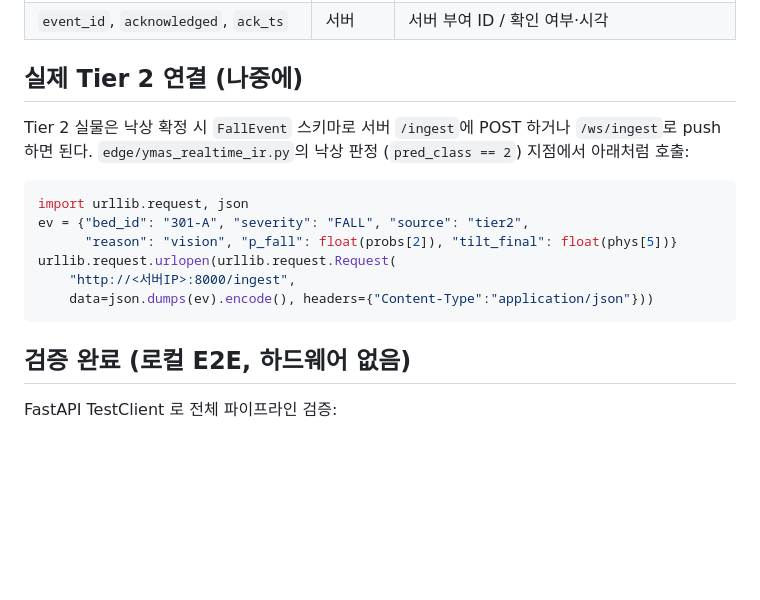
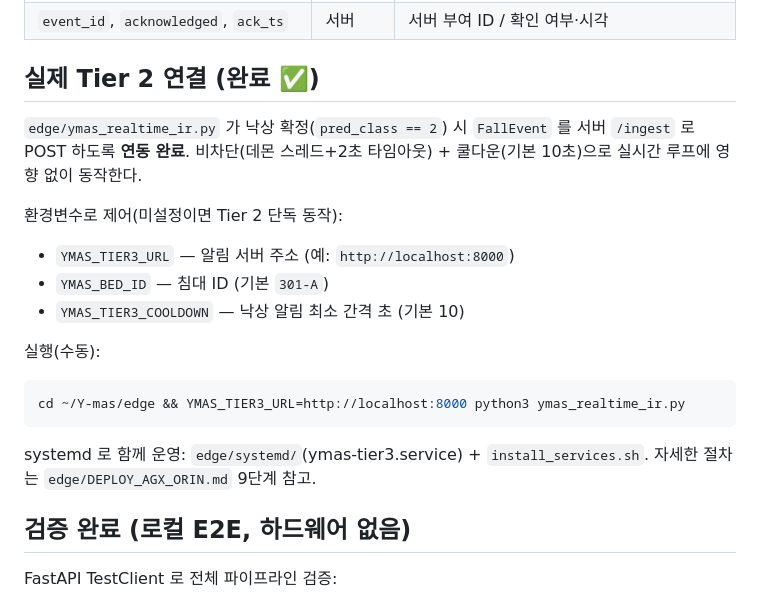
Before and after one commit to junparka-dotcom/Y-mas, a Markdown page: tier3/README.md, the part around the change. Rendered like a GitHub page; blank space fills up the shorter version.

Commit message:
docs: Tier2↔Tier3 연동 문서화 (DEPLOY 9단계 + tier3 README)
- DEPLOY 9단계: 동작방식/의존성/systemd/수동실행/별도PC 서버 절차
- 트러블슈팅에 Tier3(알림 미표시/전송실패/서버기동/원격접속) 항목 추가
- tier3 README: '실제 Tier2 연결' 섹션을 완료 상태로 갱신(환경변수/실행법)

````diff
--- a/tier3/README.md
+++ b/tier3/README.md
@@ -55,20 +55,23 @@ Tier 2 실물(`edge/ymas_realtime_ir.py`)과 Tier 1 펌웨어가 실제로 가
 | `total_kg`, `cog_x`, `cog_y`, `edge_ratio` | Tier1 | 총중량 / 무게중심 / 이탈도 |
 | `event_id`, `acknowledged`, `ack_ts` | 서버 | 서버 부여 ID / 확인 여부·시각 |
 
-## 실제 Tier 2 연결 (나중에)
+## 실제 Tier 2 연결 (완료 ✅)
 
-Tier 2 실물은 낙상 확정 시 `FallEvent` 스키마로 서버 `/ingest`에 POST 하거나
-`/ws/ingest`로 push 하면 된다. `edge/ymas_realtime_ir.py`의 낙상 판정
-(`pred_class == 2`) 지점에서 아래처럼 호출:
+`edge/ymas_realtime_ir.py` 가 낙상 확정(`pred_class == 2`) 시 `FallEvent` 를
+서버 `/ingest` 로 POST 하도록 **연동 완료**. 비차단(데몬 스레드+2초 타임아웃) +
+쿨다운(기본 10초)으로 실시간 루프에 영향 없이 동작한다.
 
-```python
-import urllib.request, json
-ev = {"bed_id": "301-A", "severity": "FALL", "source": "tier2",
-      "reason": "vision", "p_fall": float(probs[2]), "tilt_final": float(phys[5])}
-urllib.request.urlopen(urllib.request.Request(
-    "http://<서버IP>:8000/ingest",
-    data=json.dumps(ev).encode(), headers={"Content-Type":"application/json"}))
+환경변수로 제어(미설정이면 Tier 2 단독 동작):
+- `YMAS_TIER3_URL`  — 알림 서버 주소 (예: `http://localhost:8000`)
+- `YMAS_BED_ID`     — 침대 ID (기본 `301-A`)
+- `YMAS_TIER3_COOLDOWN` — 낙상 알림 최소 간격 초 (기본 10)
+
+실행(수동):
+```bash
+cd ~/Y-mas/edge && YMAS_TIER3_URL=http://localhost:8000 python3 ymas_realtime_ir.py
 ```
+systemd 로 함께 운영: `edge/systemd/`(ymas-tier3.service) + `install_services.sh`.
+자세한 절차는 `edge/DEPLOY_AGX_ORIN.md` 9단계 참고.
 
 ## 검증 완료 (로컬 E2E, 하드웨어 없음)
 
````
Also changed, not shown: edge/DEPLOY_AGX_ORIN.md (+54 -0 lines).
